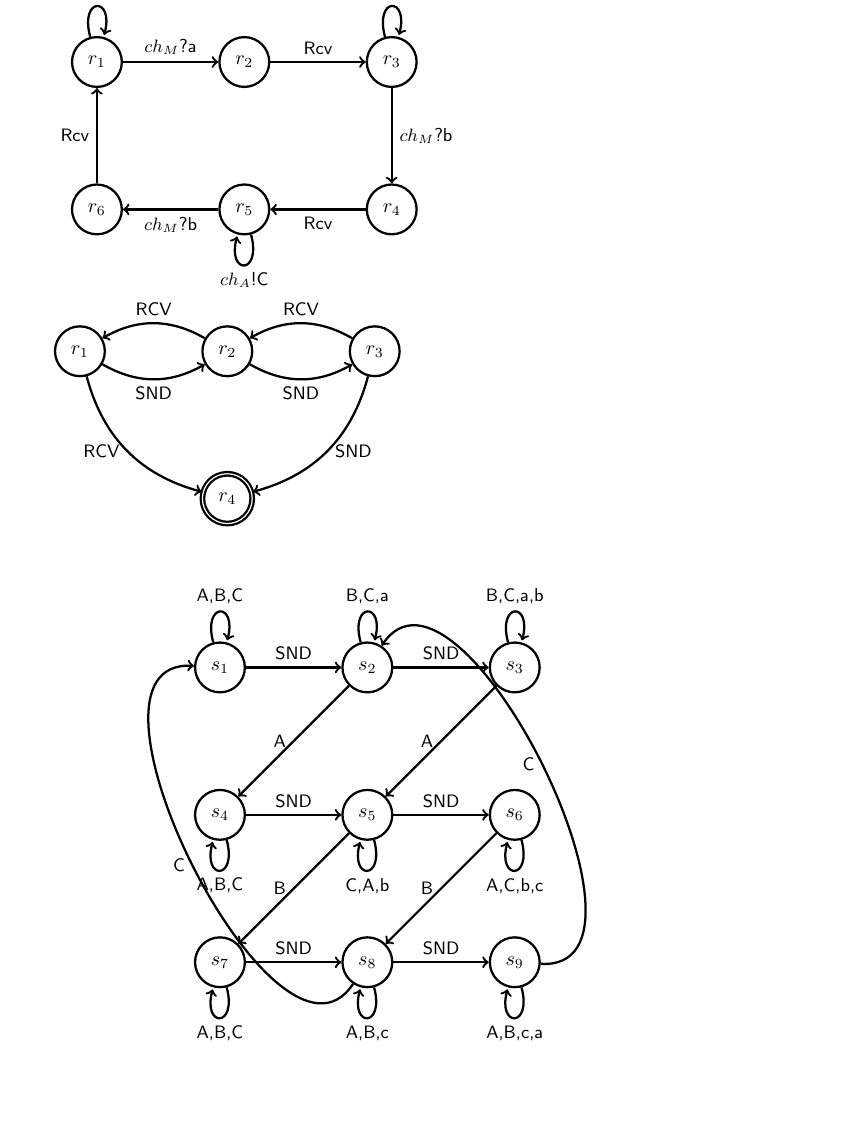
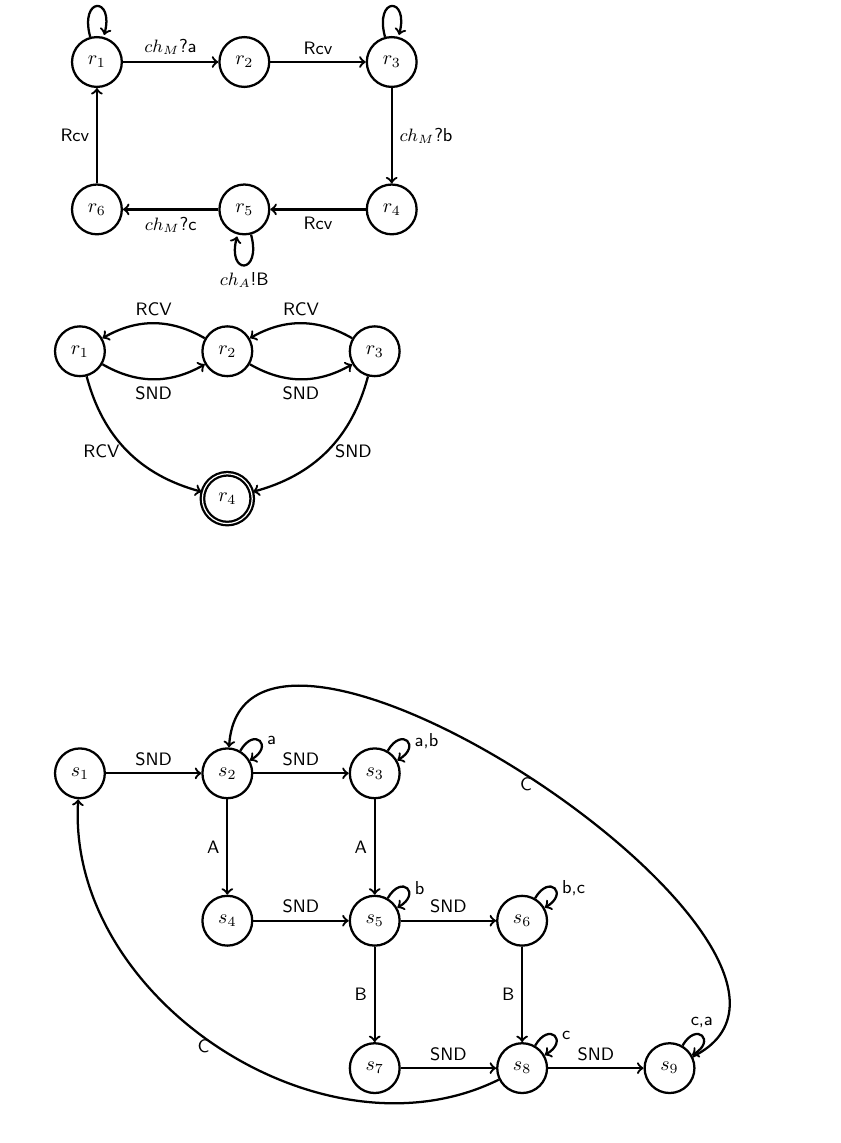
Before and after one commit to sharyari/exjobb, a LaTeX document (rapport/report.tex): part of page 10 of 10 before the commit and part of page 10 of 11 after it, cut so that both start at the same text. Compiled offline with pdfLaTeX.

Commit message:
New version of the verifier

```diff
--- a/rapport/report.tex
+++ b/rapport/report.tex
@@ -94,9 +94,3 @@ escapeinside={\#*}{\^^M}
   \node[state] (1) {$s_1$};
   \node[state] (2) [right of=1] {$s_2$};
   \node[state] (3) [right of=2] {$s_3$};
-  \node[state] (4) [below of=1] {$s_4$};
-  \node[state] (5) [below of=2] {$s_5$};
-  \node[state] (6) [below of=3] {$s_6$};
-  \node[state] (7) [below of=4] {$s_7$};
-  \node[state] (8) [below of=5] {$s_8$};
-  \node[state] (9) [below of=6] {$s_9$};
@@ -103,26 +103,23 @@ escapeinside={\#*}{\^^M}
 
-  \path[every node/.style={font=\sffamily\small}]
+  \path[->,every loop/.style={in=30, out=60, looseness=3}, every node/.style={font=\sffamily\small}]
     (1) edge node [above] {SND} (2)
-        edge [loop above] node {A,B,C} (1)
     (2) edge node [above] {SND} (3)
-        edge [loop above] node {B,C,a} (2)
+        edge [loop right] node {a} (2)
         edge node [left] {A} (4)
     (3) edge node [left] {A} (5)
-        edge [loop above] node {B,C,a,b} (3)
+        edge [loop right] node {a,b} (3)
     (4) edge node [above] {SND} (5)
-        edge [loop below] node {A,B,C} (4)
     (5) edge node [above] {SND} (6)
-        edge [loop below] node {C,A,b} (5)
+        edge [loop right] node {b} (5)
         edge node [left] {B} (7)
     (6) edge node [left] {B} (8)
-        edge [loop below] node {A,C,b,c} (6)
+        edge [loop right] node {b,c} (6)
     (7) edge node [above] {SND} (8)
-        edge [loop below] node {A,B,C} (7)
     (8) edge node [above] {SND} (9)
-        edge [loop below] node {A,B,c} (8)
-        edge [bend left=120] node [left] {C} (1)
+        edge [loop right] node {c} (8)
+        edge [bend left=60] node [left] {C} (1)
     (9) edge [bend right=120] node [left] {C} (2)
-        edge [loop below] node {A,B,c,a} (9);
+        edge [loop above] node {c,a} (9);
 
 
 
@@ -142,13 +139,13 @@ escapeinside={\#*}{\^^M}
 
   \path[every node/.style={font=\sffamily\small}]
     (1) edge node [above] {$ch_M$?a} (2)
-  edge [loop above] node {$ch_A$!A} (1)
+  edge [loop above] node {$ch_A$!C} (1)
     (2) edge node [above] {Rcv} (3)
     (3) edge node [right] {$ch_M$?b} (4)
-  edge [loop above] node {$ch_A$!B} (3)
+  edge [loop above] node {$ch_A$!A} (3)
     (4) edge node [below] {Rcv} (5)
-    (5) edge node [below] {$ch_M$?b} (6)
-  edge [loop below] node {$ch_A$!C} (5)
+    (5) edge node [below] {$ch_M$?c} (6)
+  edge [loop below] node {$ch_A$!B} (5)
     (6) edge node [left] {Rcv} (1);
 
 \end{tikzpicture}
```
Also changed, not shown: code/code/src/model/Synchronize.java (+3 -3 lines), code/code/src/model/Transition.java (+3 -3 lines), rapport/report.tex (6 more changed lines), 9 other files.
